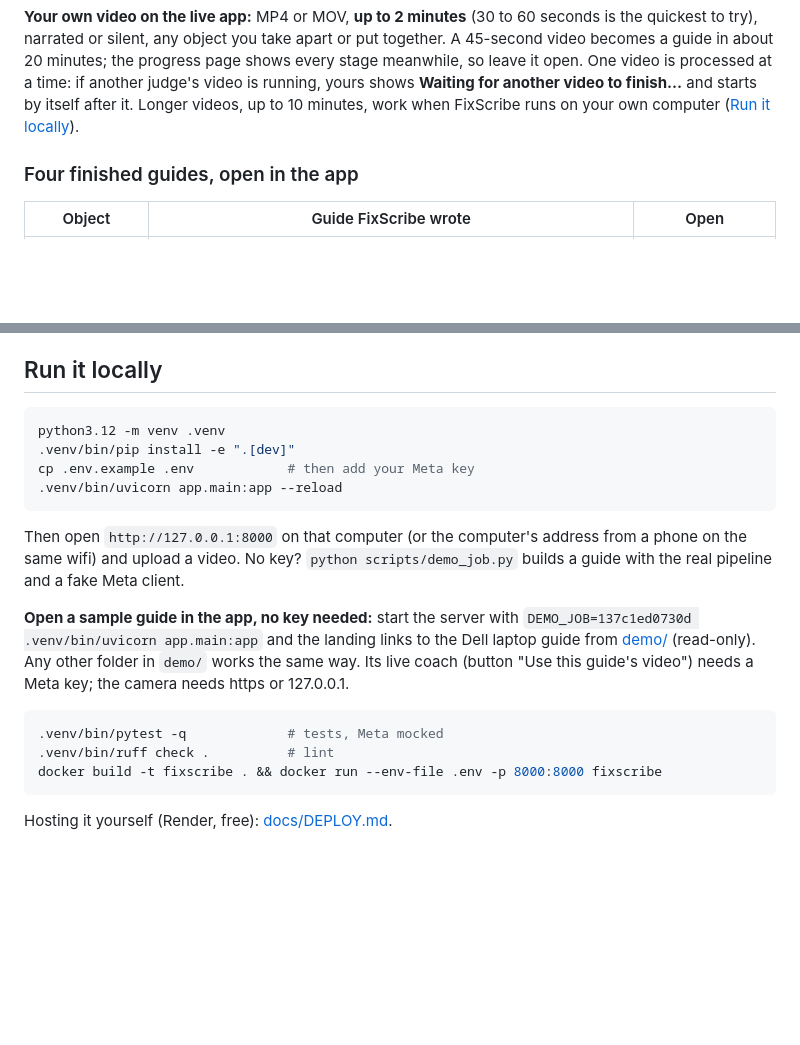
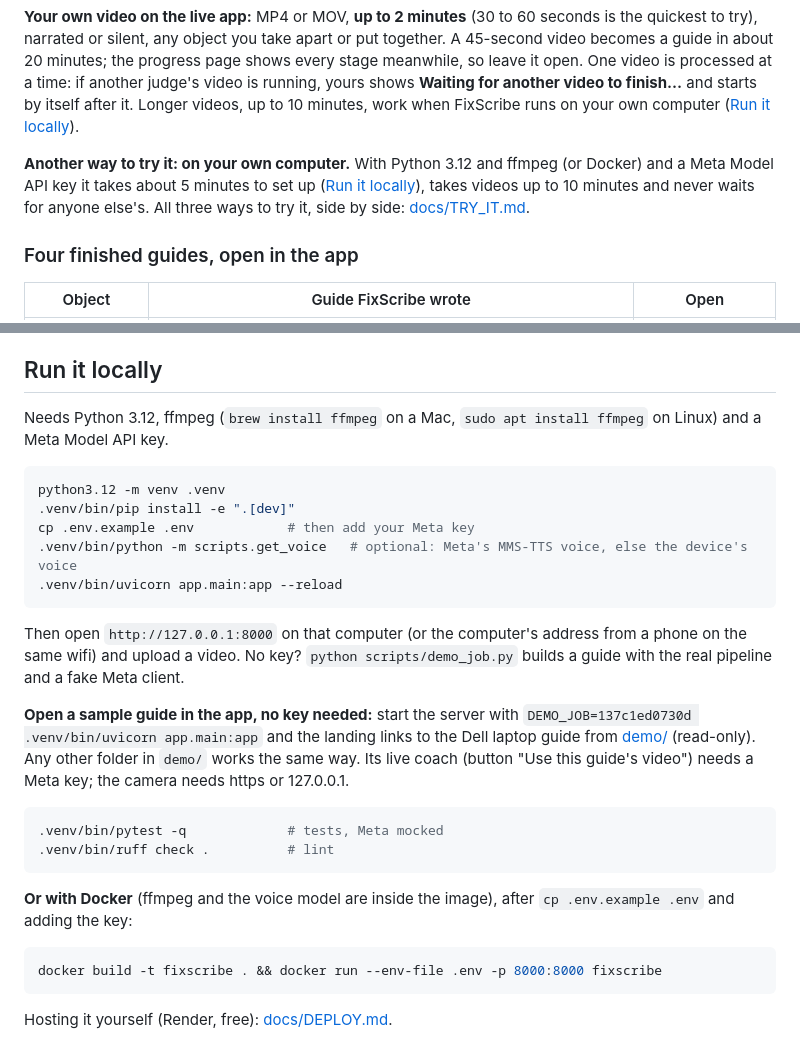
Before and after one commit to Serxav/fixscribe, a Markdown page: README.md, 2 parts joined by grey strips. GitHub-like rendering; blank space fills up the shorter version.

Commit message:
docs: the other ways to try it, and what running it locally needs
Co-Authored-By: Claude Opus 5.5 <noreply@anthropic.com>

````diff
--- a/README.md
+++ b/README.md
@@ -40,6 +40,11 @@ becomes a guide in about 20 minutes; the progress page shows every stage meanwhi
 open. One video is processed at a time: if another judge's video is running, yours shows
 **Waiting for another video to finish…** and starts by itself after it. Longer videos, up to
 10 minutes, work when FixScribe runs on your own computer ([Run it locally](#run-it-locally)).
+
+**Another way to try it: on your own computer.** With Python 3.12 and ffmpeg (or Docker) and a Meta
+Model API key it takes about 5 minutes to set up ([Run it locally](#run-it-locally)), takes videos up
+to 10 minutes and never waits for anyone else's. All three ways to try it, side by side:
+[docs/TRY_IT.md](docs/TRY_IT.md#three-ways-to-try-it).
 
 ### Four finished guides, open in the app
 
@@ -177,10 +182,14 @@ once while the rest wait in line; per-visitor limits can be turned on from the h
 
 ## Run it locally
 
+Needs Python 3.12, ffmpeg (`brew install ffmpeg` on a Mac, `sudo apt install ffmpeg` on Linux) and a
+Meta Model API key.
+
 ```bash
 python3.12 -m venv .venv
 .venv/bin/pip install -e ".[dev]"
 cp .env.example .env            # then add your Meta key
+.venv/bin/python -m scripts.get_voice   # optional: Meta's MMS-TTS voice, else the device's voice
 .venv/bin/uvicorn app.main:app --reload
 ```
 
@@ -196,6 +205,12 @@ coach (button "Use this guide's video") needs a Meta key; the camera needs https
 ```bash
 .venv/bin/pytest -q             # tests, Meta mocked
 .venv/bin/ruff check .          # lint
+```
+
+**Or with Docker** (ffmpeg and the voice model are inside the image), after `cp .env.example .env`
+and adding the key:
+
+```bash
 docker build -t fixscribe . && docker run --env-file .env -p 8000:8000 fixscribe
 ```
 
````
Also changed, not shown: docs/SUBMISSION.md (+2 -0 lines), docs/TRY_IT.md (+11 -0 lines).
